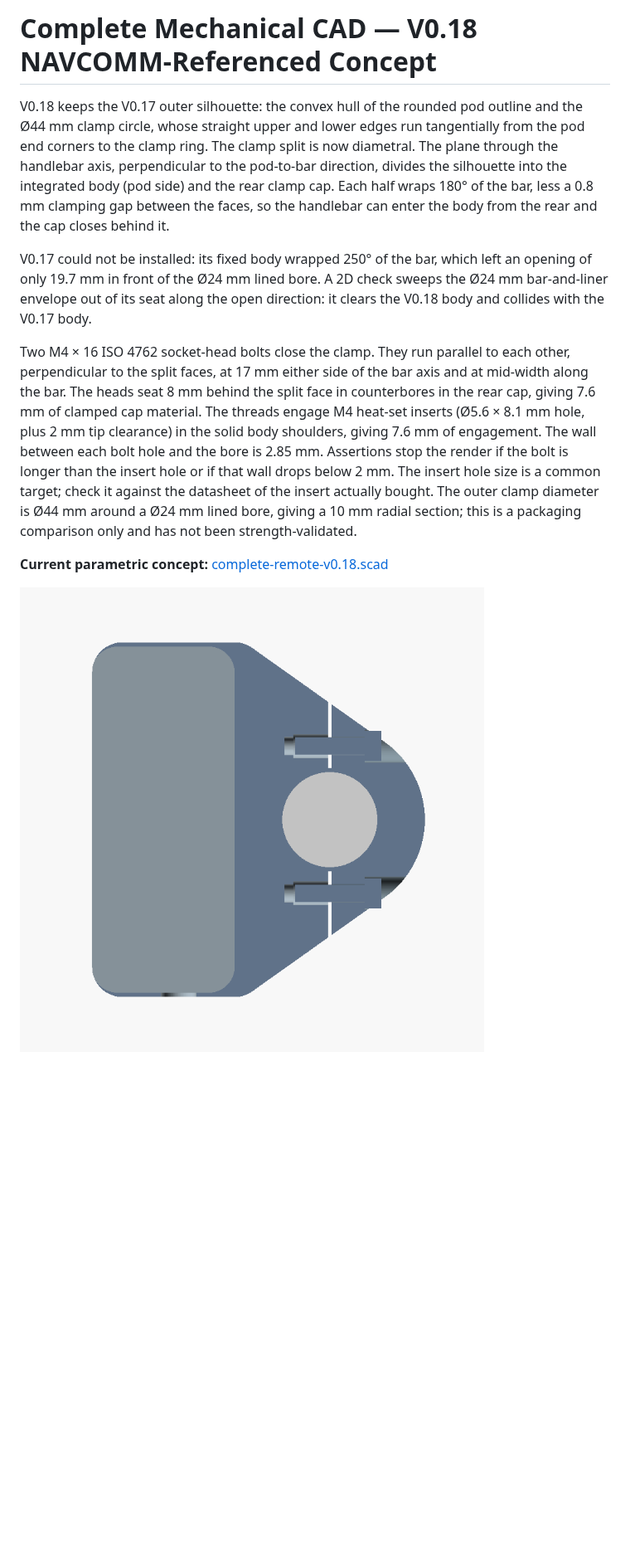
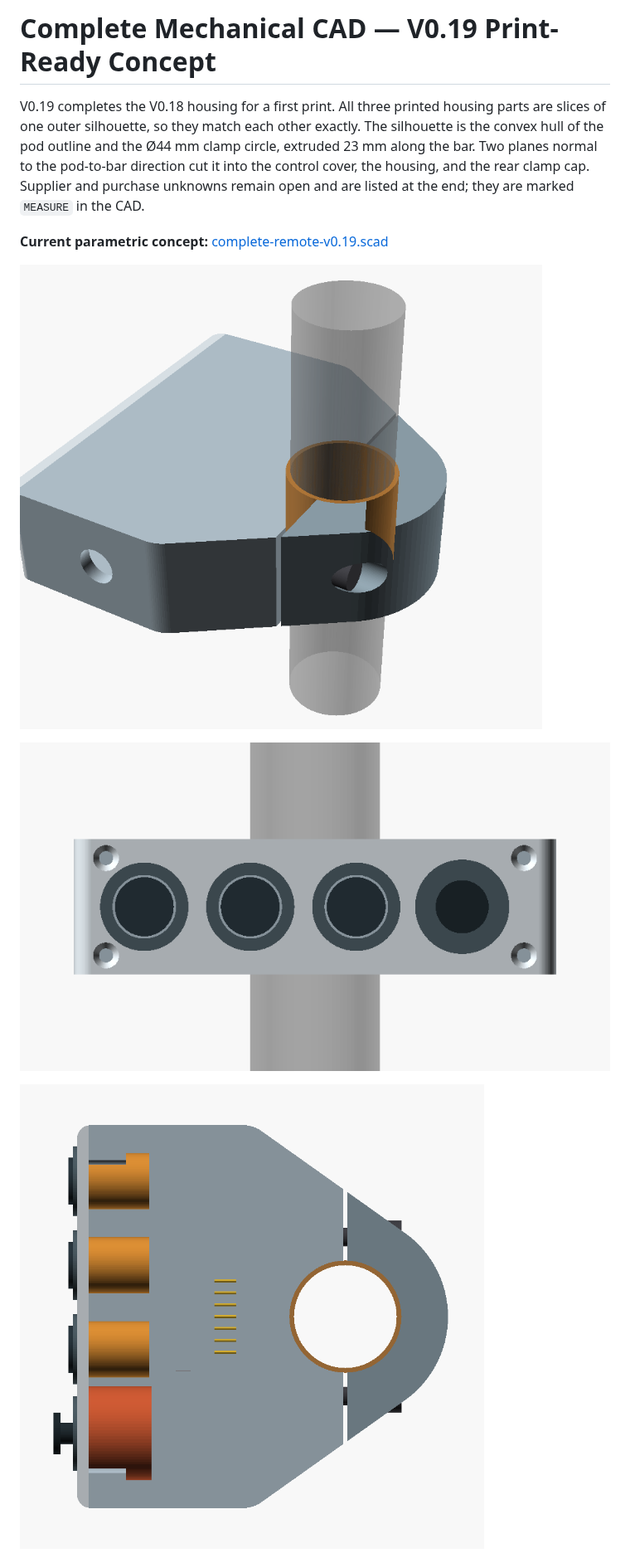
Before and after one commit to chirauki/open-rally-remote, a Markdown page: docs/mechanical-concept.md, the part around one of its changes. Shown at 83% size. Drawn GitHub-style; pictures changed too: docs/images/complete-remote-v0.19-front.png (added), docs/images/complete-remote-v0.19-interior.png (added), docs/images/complete-remote-v0.19-iso.png (added); blank space fills up the shorter version.

```diff
--- a/docs/mechanical-concept.md
+++ b/docs/mechanical-concept.md
@@ -1,12 +1,12 @@
-# Complete Mechanical CAD — V0.18 NAVCOMM-Referenced Concept
+# Complete Mechanical CAD — V0.19 Print-Ready Concept
 
-V0.18 keeps the V0.17 outer silhouette: the convex hull of the rounded pod outline and the Ø44 mm clamp circle, whose straight upper and lower edges run tangentially from the pod end corners to the clamp ring. The clamp split is now diametral. The plane through the handlebar axis, perpendicular to the pod-to-bar direction, divides the silhouette into the integrated body (pod side) and the rear clamp cap. Each half wraps 180° of the bar, less a 0.8 mm clamping gap between the faces, so the handlebar can enter the body from the rear and the cap closes behind it.
+V0.19 completes the V0.18 housing for a first print. All three printed housing parts are slices of one outer silhouette, so they match each other exactly. The silhouette is the convex hull of the pod outline and the Ø44 mm clamp circle, extruded 23 mm along the bar. Two planes normal to the pod-to-bar direction cut it into the control cover, the housing, and the rear clamp cap. Supplier and purchase unknowns remain open and are listed at the end; they are marked `MEASURE` in the CAD.
 
-V0.17 could not be installed: its fixed body wrapped 250° of the bar, which left an opening of only 19.7 mm in front of the Ø24 mm lined bore. A 2D check sweeps the Ø24 mm bar-and-liner envelope out of its seat along the open direction: it clears the V0.18 body and collides with the V0.17 body.
+**Current parametric concept:** [complete-remote-v0.19.scad](../mechanical/cad/complete-remote-v0.19.scad)
 
-Two M4 × 16 ISO 4762 socket-head bolts close the clamp. They run parallel to each other, perpendicular to the split faces, at 17 mm either side of the bar axis and at mid-width along the bar. The heads seat 8 mm behind the split face in counterbores in the rear cap, giving 7.6 mm of clamped cap material. The threads engage M4 heat-set inserts (Ø5.6 × 8.1 mm hole, plus 2 mm tip clearance) in the solid body shoulders, giving 7.6 mm of engagement. The wall between each bolt hole and the bore is 2.85 mm. Assertions stop the render if the bolt is longer than the insert hole or if that wall drops below 2 mm. The insert hole size is a common target; check it against the datasheet of the insert actually bought. The outer clamp diameter is Ø44 mm around a Ø24 mm lined bore, giving a 10 mm radial section; this is a packaging comparison only and has not been strength-validated.
+![V0.19 assembly, isometric view from the control side.](images/complete-remote-v0.19-iso.png)
 
-**Current parametric concept:** [complete-remote-v0.18.scad](../mechanical/cad/complete-remote-v0.18.scad)
+![V0.19 control cover seen from the rider's side: three buttons, the joystick, and four countersunk M2 screws.](images/complete-remote-v0.19-front.png)
 
-![V0.18 axial half-section: pod cavity, solid shoulders, diametral split, and the two M4 bolts on either side of the bar.](images/complete-remote-v0.18-section.png)
+![V0.19 interior with the upper axial wall removed: controls, XIAO in its rails, cover bosses, and cable gland boss.](images/complete-remote-v0.19-interior.png)
 
```
Also changed, not shown: other parts of docs/mechanical-concept.md (+88 -38 lines), docs/images/complete-remote-v0.19-interior-iso.png (added), docs/images/complete-remote-v0.19-xiao-section.png (added), 1 other file.
